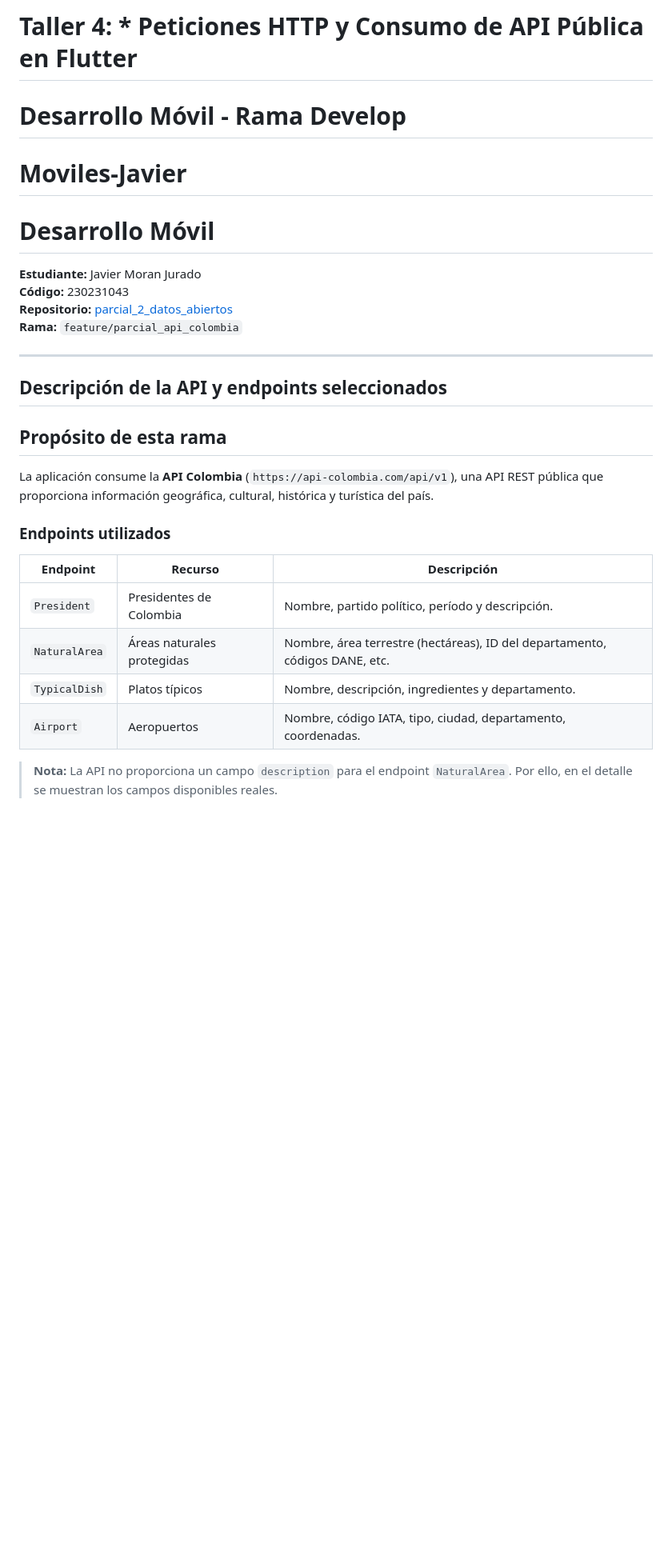
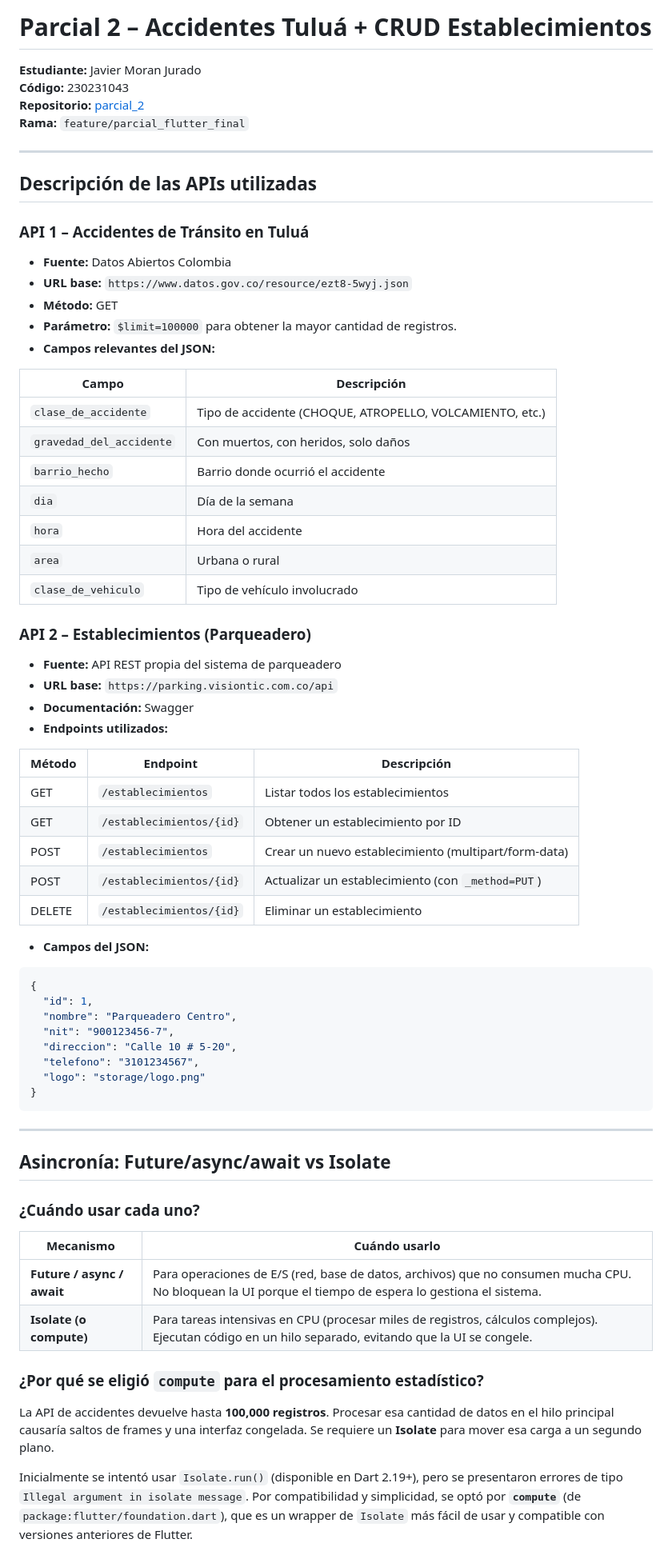
Before and after one commit to Javier-Moran-Jurado/Moviles-Javier, a Markdown page: README.md, the part around one of its changes. Shown at 80% size. Rendered like a GitHub page; blank space fills up the shorter version.

Commit message:
Revise README with API details and project architecture
Updated README to include detailed API descriptions and project structure.

````diff
--- a/README.md
+++ b/README.md
@@ -1,38 +1,74 @@
-
-
-# Taller 4: * Peticiones HTTP y Consumo de API Pública en Flutter
-
-
-# Desarrollo Móvil - Rama Develop
-# Moviles-Javier
-
-# Desarrollo Móvil
+#  Parcial 2 – Accidentes Tuluá + CRUD Establecimientos
 
 **Estudiante:** Javier Moran Jurado
 **Código:** 230231043
-**Repositorio:** [parcial_2_datos_abiertos](https://github.com/Javier-Moran-Jurado/parcial_2_datos_abiertos)
-**Rama:** `feature/parcial_api_colombia`
+**Repositorio:** [parcial_2](https://github.com/Javier-Moran-Jurado/parcial_2)
+**Rama:** `feature/parcial_flutter_final`
 
 ---
 
+##  Descripción de las APIs utilizadas
 
+### API 1 – Accidentes de Tránsito en Tuluá
 
-##  Descripción de la API y endpoints seleccionados
+- **Fuente:** Datos Abiertos Colombia
+- **URL base:** `https://www.datos.gov.co/resource/ezt8-5wyj.json`
+- **Método:** GET
+- **Parámetro:** `$limit=100000` para obtener la mayor cantidad de registros.
+- **Campos relevantes del JSON:**
 
+| Campo | Descripción |
+|-------|-------------|
+| `clase_de_accidente` | Tipo de accidente (CHOQUE, ATROPELLO, VOLCAMIENTO, etc.) |
+| `gravedad_del_accidente` | Con muertos, con heridos, solo daños |
+| `barrio_hecho` | Barrio donde ocurrió el accidente |
+| `dia` | Día de la semana |
+| `hora` | Hora del accidente |
+| `area` | Urbana o rural |
+| `clase_de_vehiculo` | Tipo de vehículo involucrado |
 
-## Propósito de esta rama
+### API 2 – Establecimientos (Parqueadero)
 
+- **Fuente:** API REST propia del sistema de parqueadero
+- **URL base:** `https://parking.visiontic.com.co/api`
+- **Documentación:** Swagger
+- **Endpoints utilizados:**
 
-La aplicación consume la **API Colombia** (`https://api-colombia.com/api/v1`), una API REST pública que proporciona información geográfica, cultural, histórica y turística del país.
+| Método | Endpoint | Descripción |
+|--------|----------|-------------|
+| GET | `/establecimientos` | Listar todos los establecimientos |
+| GET | `/establecimientos/{id}` | Obtener un establecimiento por ID |
+| POST | `/establecimientos` | Crear un nuevo establecimiento (multipart/form-data) |
+| POST | `/establecimientos/{id}` | Actualizar un establecimiento (con `_method=PUT`) |
+| DELETE | `/establecimientos/{id}` | Eliminar un establecimiento |
 
+- **Campos del JSON:**
 
-### Endpoints utilizados
+```json
+{
+  "id": 1,
+  "nombre": "Parqueadero Centro",
+  "nit": "900123456-7",
+  "direccion": "Calle 10 # 5-20",
+  "telefono": "3101234567",
+  "logo": "storage/logo.png"
+}
+```
 
-| Endpoint | Recurso | Descripción |
-|----------|---------|-------------|
-| `President` | Presidentes de Colombia | Nombre, partido político, período y descripción. |
-| `NaturalArea` | Áreas naturales protegidas | Nombre, área terrestre (hectáreas), ID del departamento, códigos DANE, etc. |
-| `TypicalDish` | Platos típicos | Nombre, descripción, ingredientes y departamento. |
-| `Airport` | Aeropuertos | Nombre, código IATA, tipo, ciudad, departamento, coordenadas. |
+---
 
-> **Nota:** La API no proporciona un campo `description` para el endpoint `NaturalArea`. Por ello, en el detalle se muestran los campos disponibles reales.
+##  Asincronía: Future/async/await vs Isolate
+
+### ¿Cuándo usar cada uno?
+
+| Mecanismo | Cuándo usarlo |
+|-----------|---------------|
+| **Future / async / await** | Para operaciones de E/S (red, base de datos, archivos) que no consumen mucha CPU. No bloquean la UI porque el tiempo de espera lo gestiona el sistema. |
+| **Isolate (o compute)** | Para tareas intensivas en CPU (procesar miles de registros, cálculos complejos). Ejecutan código en un hilo separado, evitando que la UI se congele. |
+
+### ¿Por qué se eligió `compute` para el procesamiento estadístico?
+
+La API de accidentes devuelve hasta **100,000 registros**. Procesar esa cantidad de datos en el hilo principal causaría saltos de frames y una interfaz congelada. Se requiere un **Isolate** para mover esa carga a un segundo plano.
+
+Inicialmente se intentó usar `Isolate.run()` (disponible en Dart 2.19+), pero se presentaron errores de tipo `Illegal argument in isolate message`. Por compatibilidad y simplicidad, se optó por **`compute`** (de `package:flutter/foundation.dart`), que es un wrapper de `Isolate` más fácil de usar y compatible con versiones anteriores de Flutter.
+
````
Also changed, not shown: other parts of README.md (+94 -42 lines).
